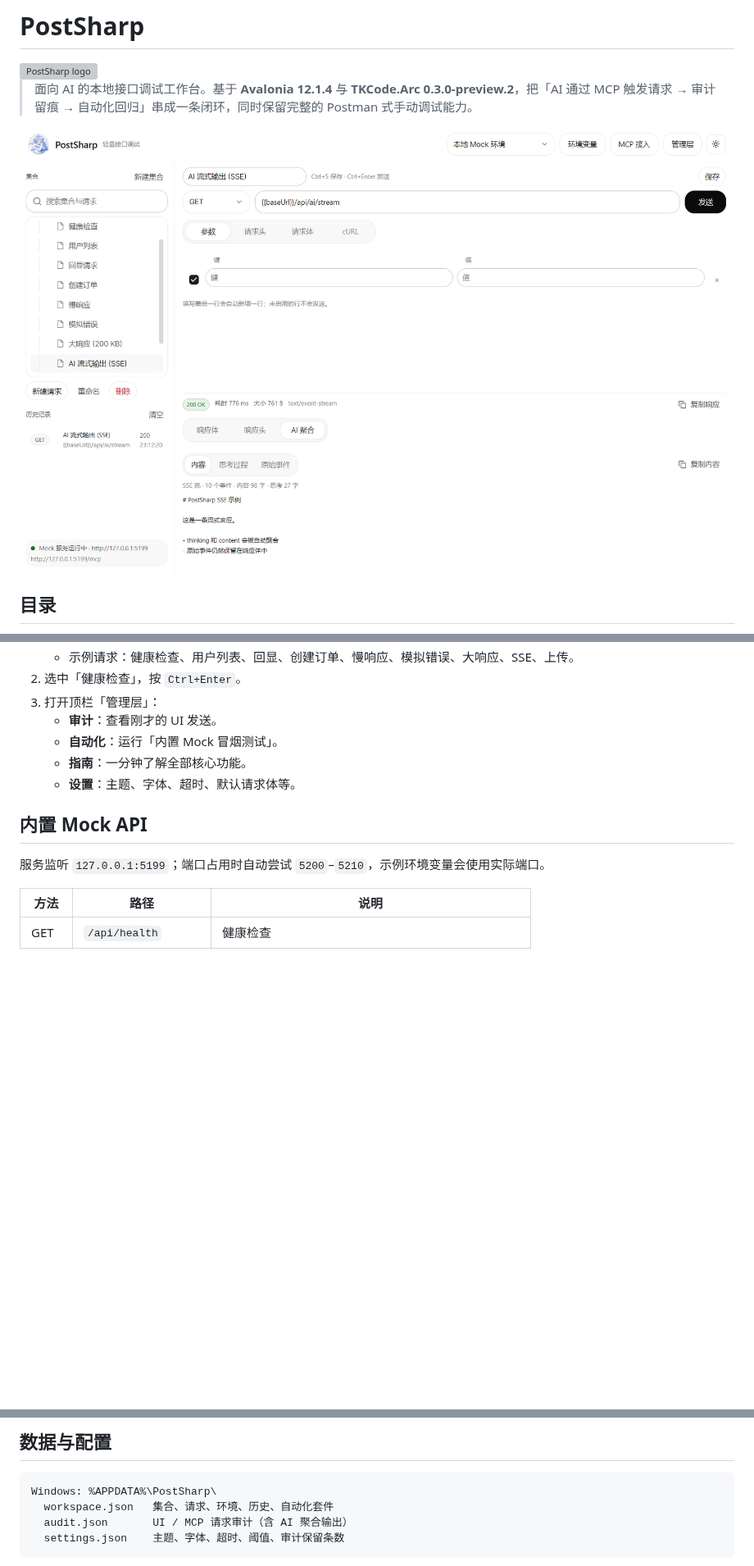
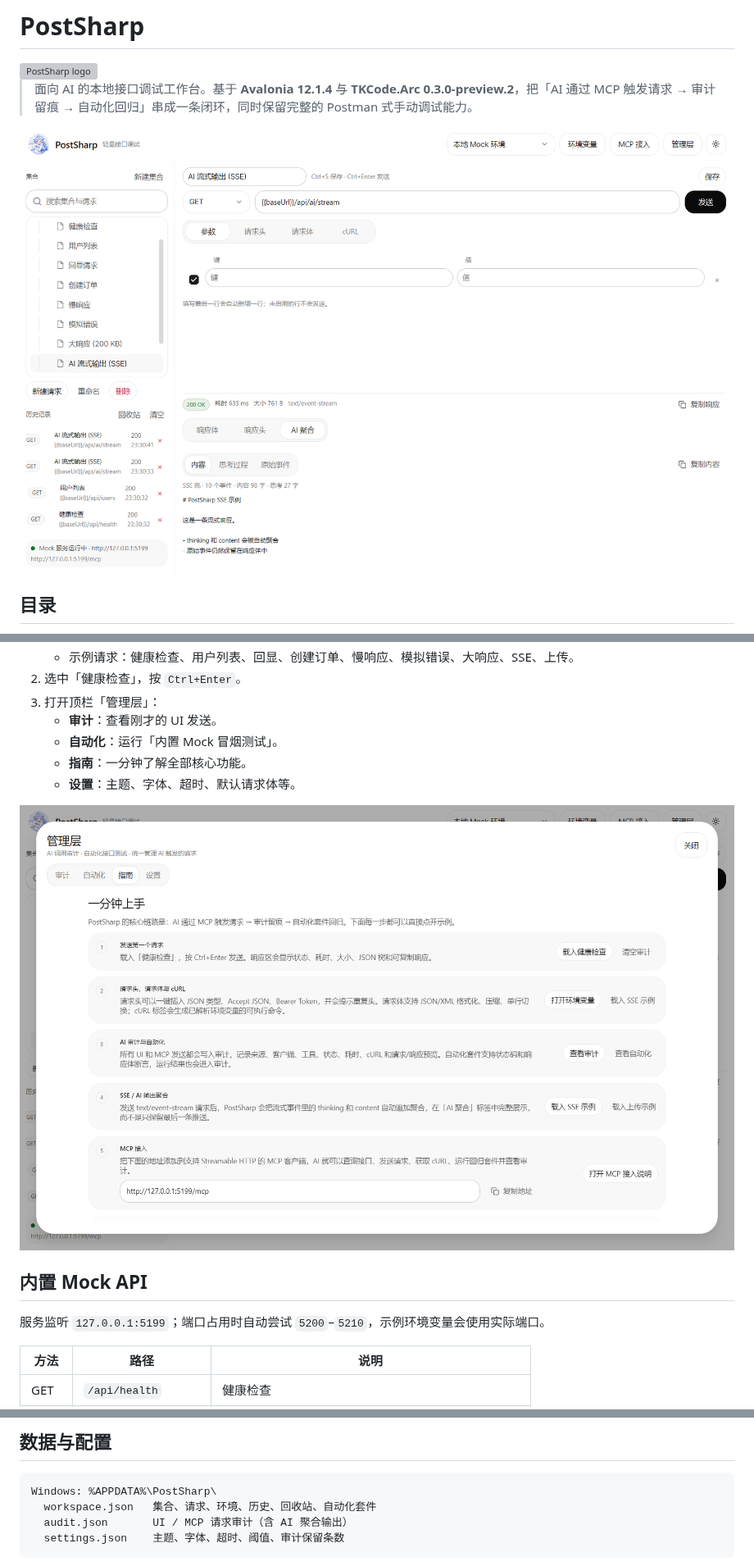
Before and after one commit to mrsealhh/postsharp, a Markdown page: README.md, 3 parts joined by grey strips. Shown at 82% size. Drawn GitHub-style; pictures changed too: docs/guide.png (added), docs/screenshot.png; blank space fills up the shorter version; grey boxes are pictures that could not be loaded.

````diff
--- a/README.md
+++ b/README.md
@@ -114,6 +116,8 @@ dotnet build PostSharp.slnx
    - **自动化**：运行「内置 Mock 冒烟测试」。
    - **指南**：一分钟了解全部核心功能。
    - **设置**：主题、字体、超时、默认请求体等。
+
+![一分钟指南](docs/guide.png)
 
 ## 内置 Mock API
 
@@ -269,7 +282,7 @@ http://127.0.0.1:5199/mcp
 
 ```text
 Windows: %APPDATA%\PostSharp\
-  workspace.json   集合、请求、环境、历史、自动化套件
+  workspace.json   集合、请求、环境、历史、回收站、自动化套件
   audit.json       UI / MCP 请求审计（含 AI 聚合输出）
   settings.json    主题、字体、超时、阈值、审计保留条数
 ```
````
Also changed, not shown: other parts of README.md (+17 -2 lines), docs/history-trash.png (added), 4 other files.
